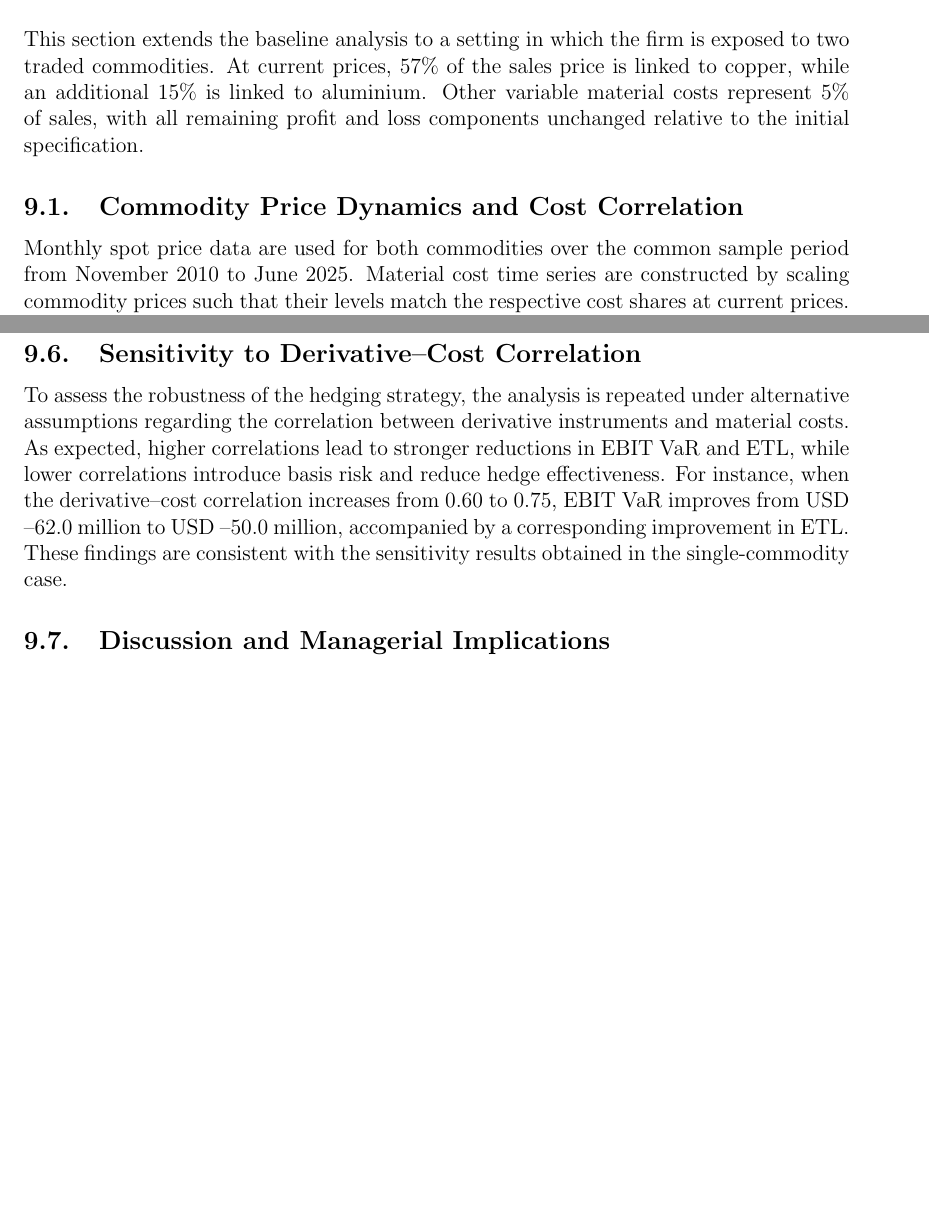
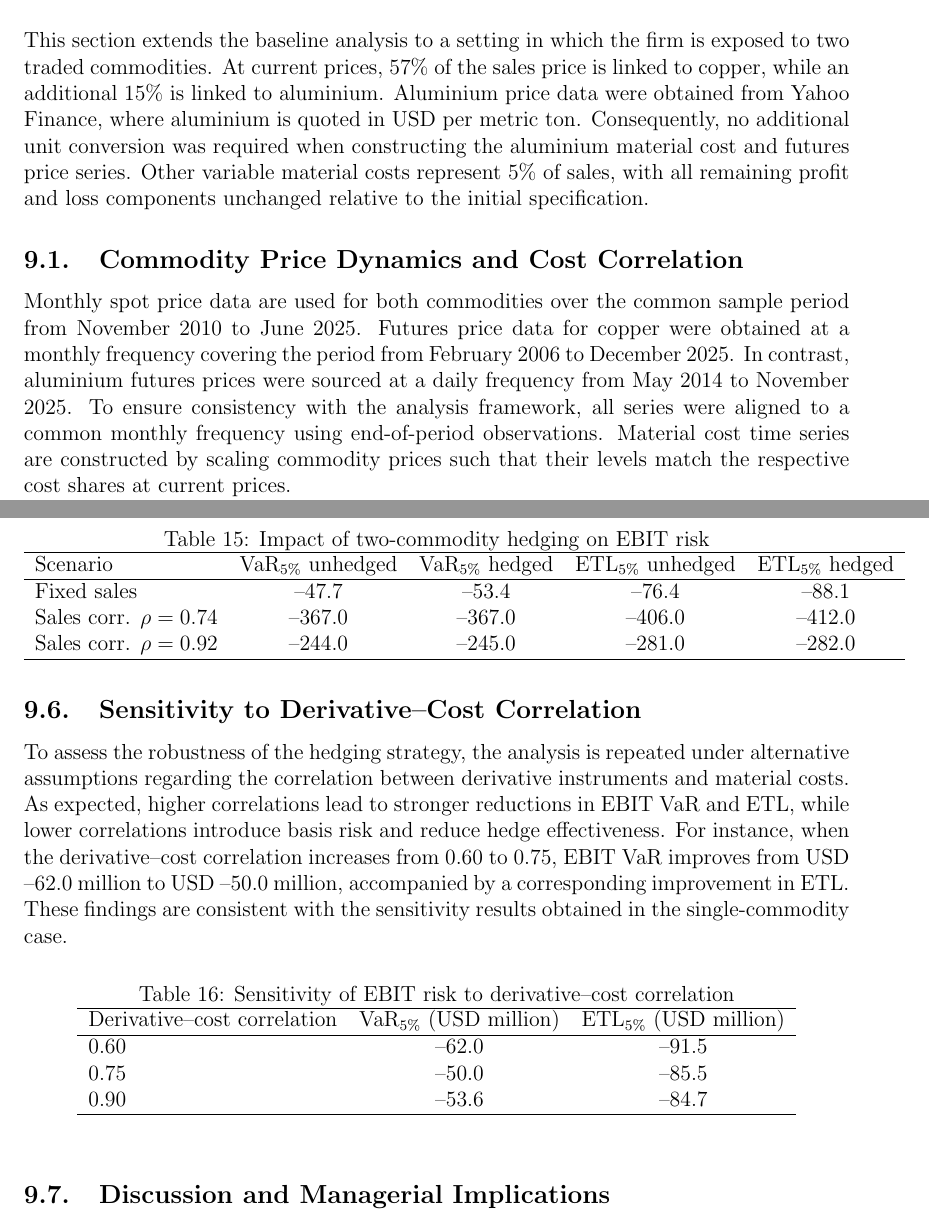
Before and after one commit to anamarijapotokar/Design-and-implementation-of-a-hedging-strategy, a LaTeX document (rm.tex): two parts of pages 15 and 16 of 17 before the commit and two parts of pages 15 and 17 of 17 after it, joined at a grey line, cut so that both start at the same text, the shorter picture padded with empty space. Compiled offline with pdfLaTeX.

Commit message:
dodala sem tabele

```diff
--- a/rm.tex
+++ b/rm.tex
@@ -627,10 +627,12 @@ The primary benefit of the IRS is the elimination of "interest rate shock" risk,
 
 \section{Extension to a Two-Commodity Exposure Framework}
 
-This section extends the baseline analysis to a setting in which the firm is exposed to two traded commodities. At current prices, 57\% of the sales price is linked to copper, while an additional 15\% is linked to aluminium. Other variable material costs represent 5\% of sales, with all remaining profit and loss components unchanged relative to the initial specification.
+This section extends the baseline analysis to a setting in which the firm is exposed to two traded commodities. At current prices, 57\% of the sales price is linked to copper, while an additional 15\% is linked to aluminium. Aluminium price data were obtained from Yahoo Finance, where aluminium is quoted in USD per metric ton. Consequently, no additional unit conversion was required when constructing the aluminium material cost and futures price series.
+Other variable material costs represent 5\% of sales, with all remaining profit and loss components unchanged relative to the initial specification.
 
 \subsection{Commodity Price Dynamics and Cost Correlation}
 
-Monthly spot price data are used for both commodities over the common sample period from November 2010 to June 2025. Material cost time series are constructed by scaling commodity prices such that their levels match the respective cost shares at current prices.
+Monthly spot price data are used for both commodities over the common sample period from November 2010 to June 2025. Futures price data for copper were obtained at a monthly frequency covering the period from February 2006 to December 2025. In contrast, aluminium futures prices were sourced at a daily frequency from May 2014 to November 2025. To ensure consistency with the analysis framework, all series were aligned to a common monthly frequency using end-of-period observations.
+Material cost time series are constructed by scaling commodity prices such that their levels match the respective cost shares at current prices.
 
 The correlation between copper and aluminium spot prices equals 0.886, indicating a strong positive co-movement. When expressed in terms of changes in material costs, the correlation remains high at 0.819. This implies that while some diversification benefits arise from the use of two commodities, overall material cost risk remains substantial and cannot be eliminated through diversification alone.
@@ -663,7 +687,33 @@ The introduction of the two-instrument hedging strategy leads to a clear reducti
+\begin{table}[h]
+\centering
+\caption{Impact of two-commodity hedging on EBIT risk}
+\begin{tabular}{lcccc}
+\hline
+Scenario & VaR$_{5\%}$ unhedged & VaR$_{5\%}$ hedged & ETL$_{5\%}$ unhedged & ETL$_{5\%}$ hedged \\
+\hline
+Fixed sales & --47.7 & --53.4 & --76.4 & --88.1 \\
+Sales corr. $\rho=0.74$ & --367.0 & --367.0 & --406.0 & --412.0 \\
+Sales corr. $\rho=0.92$ & --244.0 & --245.0 & --281.0 & --282.0 \\
+\hline
+\end{tabular}
+\end{table}
 
 \subsection{Sensitivity to Derivative--Cost Correlation}
 
 To assess the robustness of the hedging strategy, the analysis is repeated under alternative assumptions regarding the correlation between derivative instruments and material costs. As expected, higher correlations lead to stronger reductions in EBIT VaR and ETL, while lower correlations introduce basis risk and reduce hedge effectiveness. For instance, when the derivative--cost correlation increases from 0.60 to 0.75, EBIT VaR improves from USD --62.0 million to USD --50.0 million, accompanied by a corresponding improvement in ETL. These findings are consistent with the sensitivity results obtained in the single-commodity case.
+\begin{table}[h]
+\centering
+\caption{Sensitivity of EBIT risk to derivative--cost correlation}
+\begin{tabular}{lcc}
+\hline
+Derivative--cost correlation & VaR$_{5\%}$ (USD million) & ETL$_{5\%}$ (USD million) \\
+\hline
+0.60 & --62.0 & --91.5 \\
+0.75 & --50.0 & --85.5 \\
+0.90 & --53.6 & --84.7 \\
+\hline
+\end{tabular}
+\end{table}
 
 \subsection{Discussion and Managerial Implications}
 
```
Also changed, not shown: rm.pdf, rm.tex (28 more changed lines), 8 other files.
